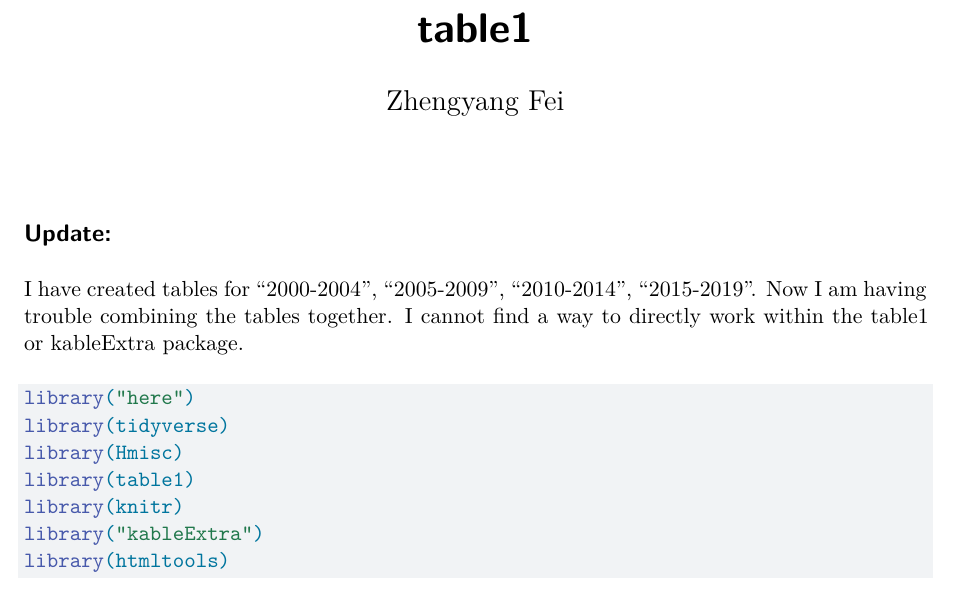
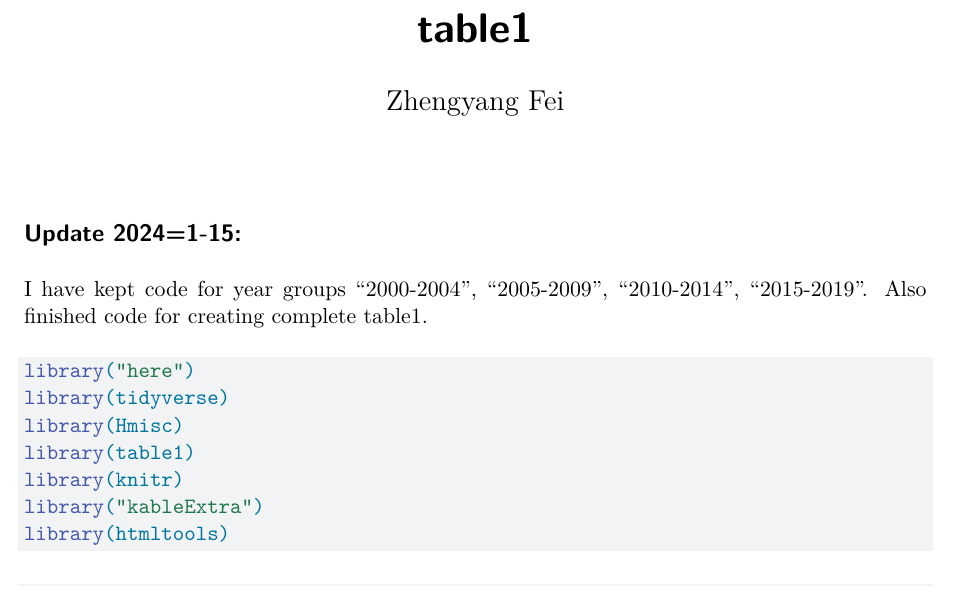
Before and after one commit to johnyzyfei/CHL8010, a Quarto document (R/table1.qmd): part of page 1 of 4, cut so that both start at the same text. Rendered offline with R 4.5, knitr and Pandoc in place of Quarto, then LaTeX, with nearby package versions; both versions are drawn in the output format of the newer one; some code elsewhere in the file could not run offline.

Commit message:
complete table1 and cleanup repo

````diff
--- a/R/table1.qmd
+++ b/R/table1.qmd
@@ -1,13 +1,13 @@
 ---
 title: "table1"
 author: "Zhengyang Fei"
-format: html
+format: pdf
 editor: visual
 ---
 
-## Update:
+## Update 2024=1-15:
 
-I have created tables for "2000-2004", "2005-2009", "2010-2014", "2015-2019". Now I am having trouble combining the tables together. I cannot find a way to directly work within the table1 or kableExtra package.
+I have kept code for year groups "2000-2004", "2005-2009", "2010-2014", "2015-2019". Also finished code for creating complete table1.
 
 ```{r, warning=FALSE, message=FALSE}
 library("here")
````
Also changed, not shown: R/table1.html (added), R/table1.pdf, table1.html (deleted).
